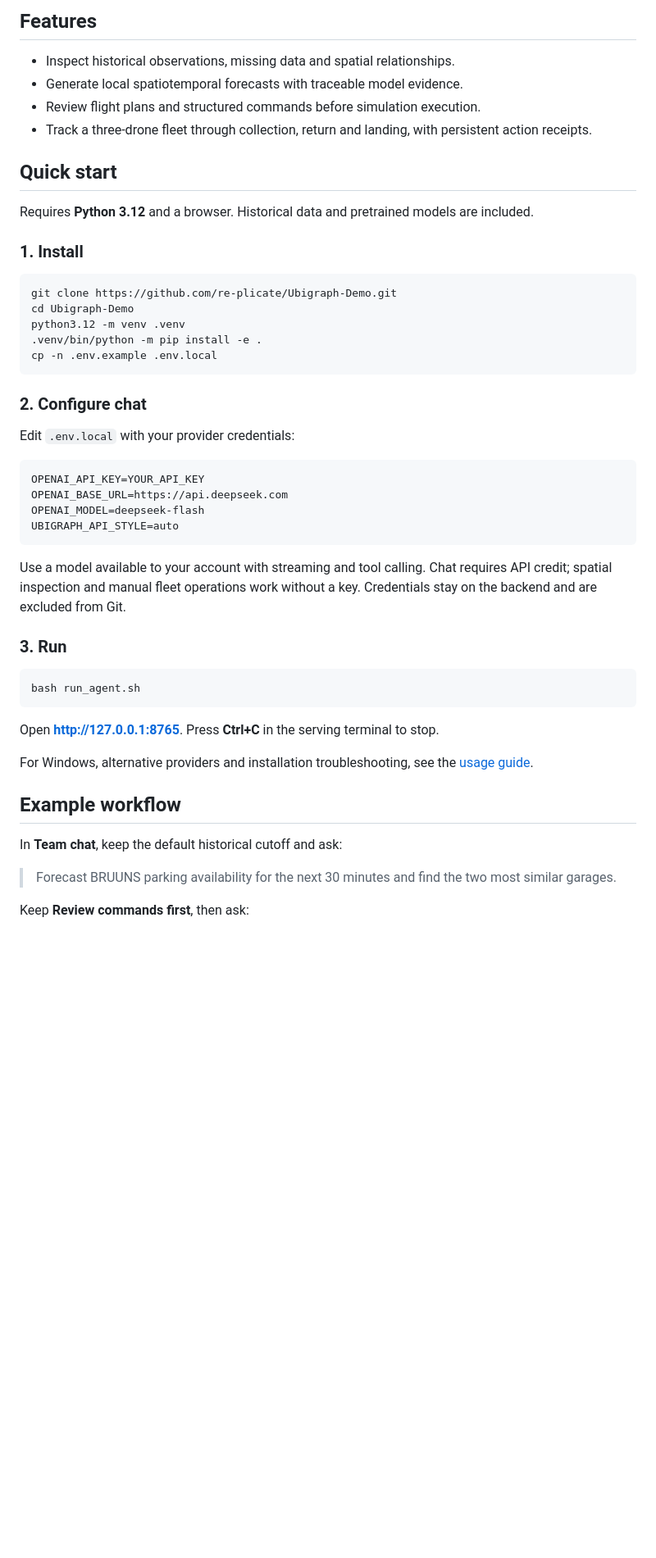
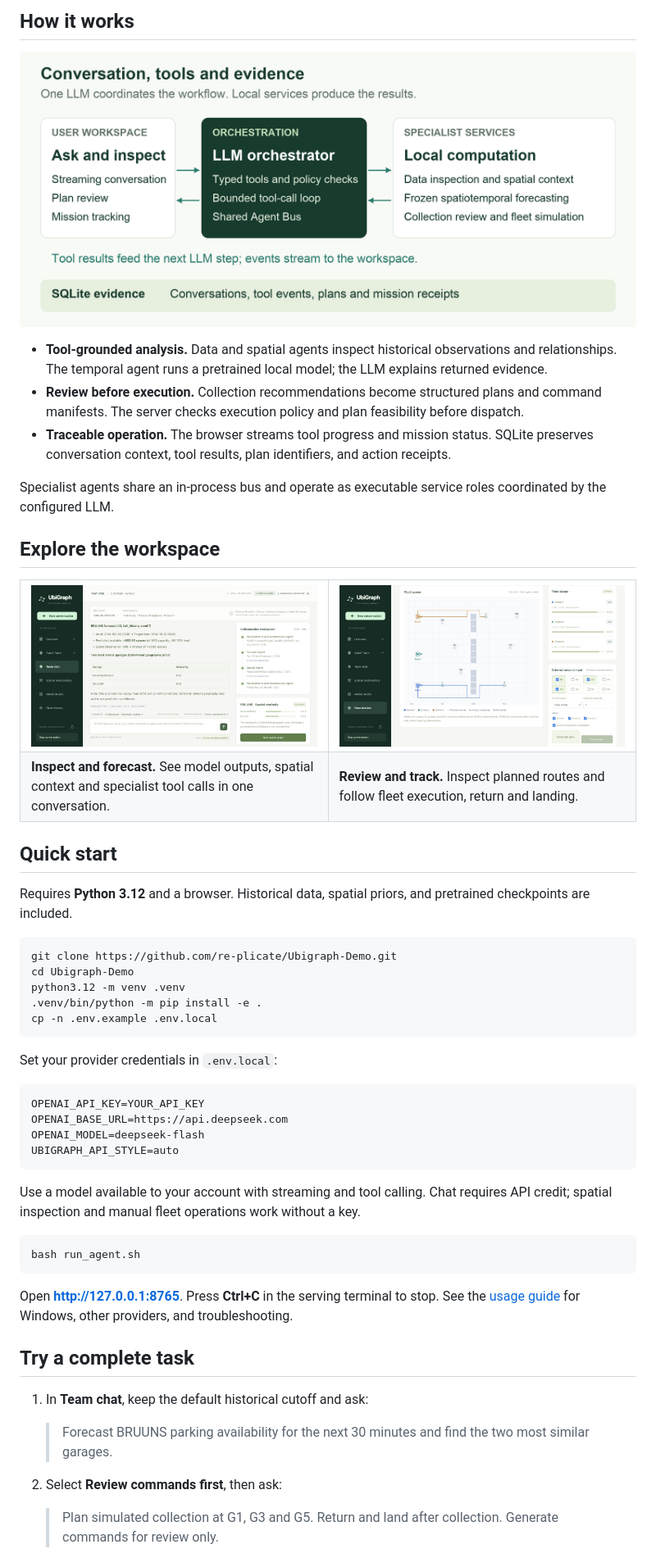
Before and after one commit to re-plicate/Ubigraph-Demo, a Markdown page: README.md, the part around one of its changes. Shown at 82% size. GitHub-like rendering; pictures changed too: docs/media/system-design.png (added); blank space fills up the shorter version.

Commit message:
docs: showcase UbiGraph architecture and agent-to-flight workflow

````diff
--- a/README.md
+++ b/README.md
@@ -12,16 +27,30 @@ https://github.com/user-attachments/assets/713098c2-af6b-46cf-860e-aaaa38d2a6d0
 
-## Features
+## How it works
 
-- Inspect historical observations, missing data and spatial relationships.
-- Generate local spatiotemporal forecasts with traceable model evidence.
-- Review flight plans and structured commands before simulation execution.
-- Track a three-drone fleet through collection, return and landing, with persistent action receipts.
+![UbiGraph system design: workspace, LLM orchestration, specialist services and persistent evidence](docs/media/system-design.png)
+
+- **Tool-grounded analysis.** Data and spatial agents inspect historical observations and relationships. The temporal agent runs a pretrained local model; the LLM explains returned evidence.
+- **Review before execution.** Collection recommendations become structured plans and command manifests. The server checks execution policy and plan feasibility before dispatch.
+- **Traceable operation.** The browser streams tool progress and mission status. SQLite preserves conversation context, tool results, plan identifiers, and action receipts.
+
+Specialist agents share an in-process bus and operate as executable service roles coordinated by the configured LLM.
+
+## Explore the workspace
+
+<table>
+<tr>
+<td width="50%"><img src="docs/media/forecast.jpg" alt="A tool-grounded forecast and spatial analysis in Team chat" /></td>
+<td width="50%"><img src="docs/media/fleet.jpg" alt="Three-drone simulation with routes, mission targets and fleet state" /></td>
+</tr>
+<tr>
+<td><b>Inspect and forecast.</b> See model outputs, spatial context and specialist tool calls in one conversation.</td>
+<td><b>Review and track.</b> Inspect planned routes and follow fleet execution, return and landing.</td>
+</tr>
+</table>
 
 ## Quick start
 
-Requires **Python 3.12** and a browser. Historical data and pretrained models are included.
-
-### 1. Install
+Requires **Python 3.12** and a browser. Historical data, spatial priors, and pretrained checkpoints are included.
 
 ```bash
 git clone https://github.com/re-plicate/Ubigraph-Demo.git
@@ -31,9 +60,7 @@ python3.12 -m venv .venv
 cp -n .env.example .env.local
 ```
 
-### 2. Configure chat
-
-Edit `.env.local` with your provider credentials:
+Set your provider credentials in `.env.local`:
 
 ```dotenv
 OPENAI_API_KEY=YOUR_API_KEY
@@ -42,23 +69,21 @@ OPENAI_MODEL=deepseek-flash
 UBIGRAPH_API_STYLE=auto
 ```
 
-Use a model available to your account with streaming and tool calling. Chat requires API credit; spatial inspection and manual fleet operations work without a key. Credentials stay on the backend and are excluded from Git.
-
-### 3. Run
+Use a model available to your account with streaming and tool calling. Chat requires API credit; spatial inspection and manual fleet operations work without a key.
 
 ```bash
 bash run_agent.sh
 ```
 
-Open **http://127.0.0.1:8765**. Press **Ctrl+C** in the serving terminal to stop.
+Open **http://127.0.0.1:8765**. Press **Ctrl+C** in the serving terminal to stop. See the [usage guide](docs/USAGE.md#quick-start) for Windows, other providers, and troubleshooting.
 
-For Windows, alternative providers and installation troubleshooting, see the [usage guide](docs/USAGE.md#quick-start).
+## Try a complete task
 
-## Example workflow
+1. In **Team chat**, keep the default historical cutoff and ask:
 
-In **Team chat**, keep the default historical cutoff and ask:
+   > Forecast BRUUNS parking availability for the next 30 minutes and find the two most similar garages.
 
-> Forecast BRUUNS parking availability for the next 30 minutes and find the two most similar garages.
+2. Select **Review commands first**, then ask:
 
-Keep **Review commands first**, then ask:
+   > Plan simulated collection at G1, G3 and G5. Return and land after collection. Generate commands for review only.
 
````
Also changed, not shown: other parts of README.md (+24 -18 lines), 3 other files.
